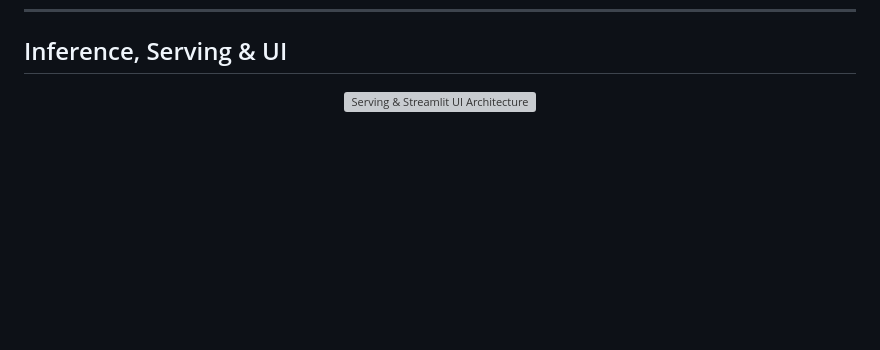
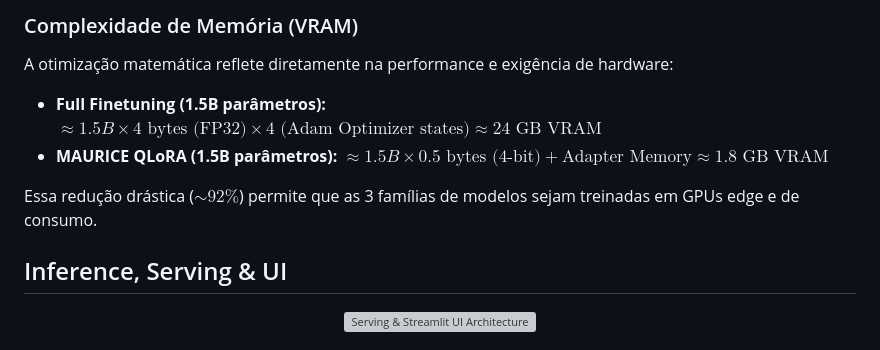
Before and after one commit to Helfstein-one/MAURICE, a Markdown page: README.md, the part around one of its changes. Rendered like a GitHub page; blank space fills up the shorter version; grey boxes are pictures that could not be loaded.

```diff
--- a/README.md
+++ b/README.md
@@ -206,3 +228,9 @@ Evaluation is driven by `scripts/05_benchmark_eval.py`, measuring real-time infe
+### Complexidade de Memória (VRAM)
+A otimização matemática reflete diretamente na performance e exigência de hardware:
+- **Full Finetuning (1.5B parâmetros):** $\approx 1.5B \times 4 \text{ bytes (FP32)} \times 4 \text{ (Adam Optimizer states)} \approx 24 \text{ GB VRAM}$
+- **MAURICE QLoRA (1.5B parâmetros):** $\approx 1.5B \times 0.5 \text{ bytes (4-bit)} + \text{Adapter Memory} \approx 1.8 \text{ GB VRAM}$
+
+Essa redução drástica ($\sim 92\%$) permite que as 3 famílias de modelos sejam treinadas em GPUs edge e de consumo.
 
 ## Inference, Serving & UI
 
```
Also changed, not shown: other parts of README.md (+116 -0 lines).
